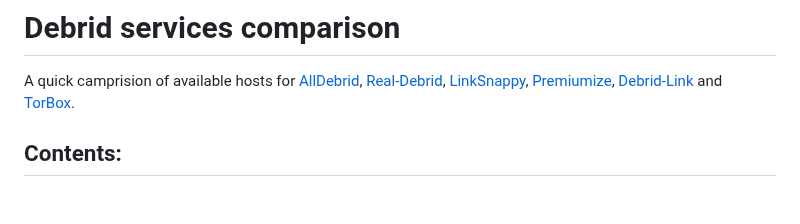
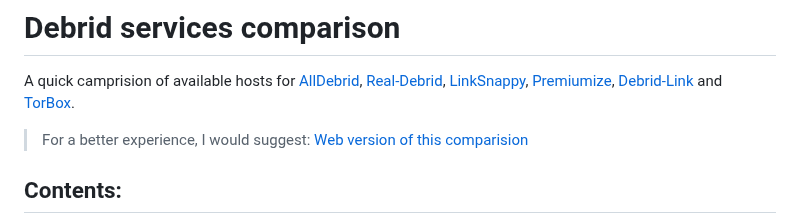
Before and after one commit to fynks/alldebrid-vs-realdebrid, a Markdown page: README.md, the part around the change. Rendered like a GitHub page; blank space fills up the shorter version.

Commit message:
Added ink for web version

```diff
--- a/README.md
+++ b/README.md
@@ -1,6 +1,9 @@
 # Debrid services comparison
 
 A quick camprision of available hosts for [AllDebrid](https://alldebrid.com/), [Real-Debrid](https://real-debrid.com/), [LinkSnappy](https://linksnappy.com/myaccount/status), [Premiumize](https://www.premiumize.me/services), [Debrid-Link](https://debrid-link.com/) and [TorBox](https://torbox.app/).
+
+> For a better experience, I would suggest:
+[Web version of this comparision](https://debrid-services-comparison.netlify.app/)
 
 ## Contents:
 - [Signing Up](#signing-up)
```
